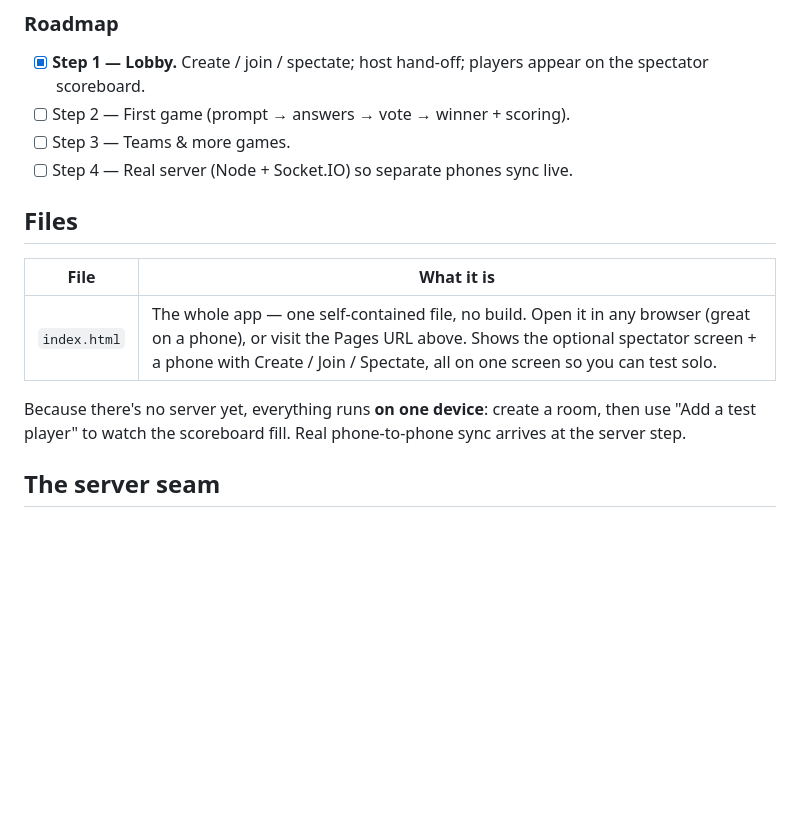
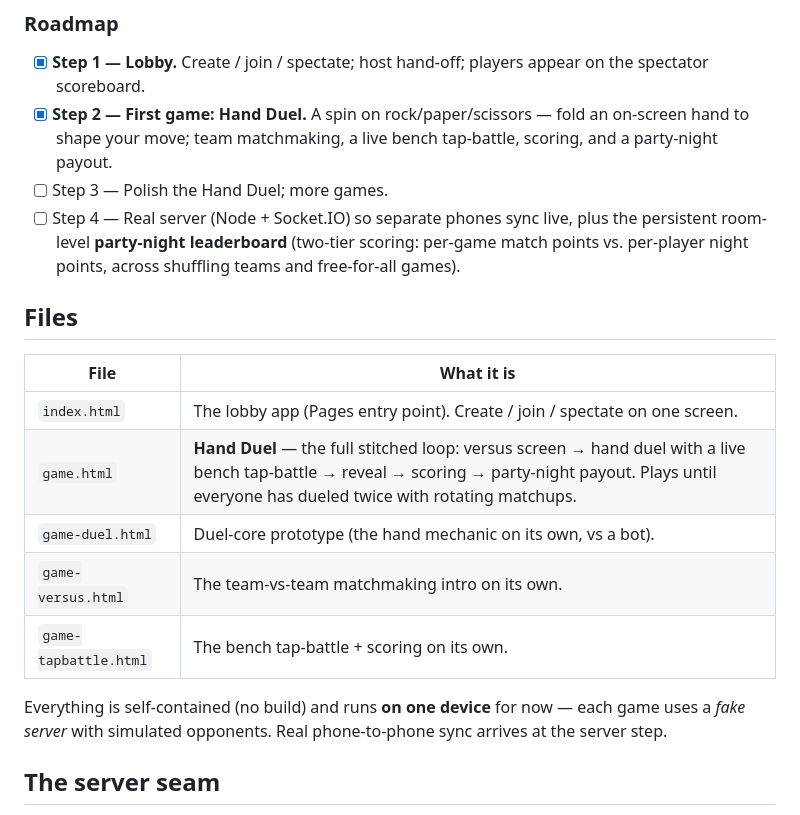
Before and after one commit to 9Average9/partygames, a Markdown page: README.md, the part around the change. GitHub-like rendering; blank space fills up the shorter version.

Commit message:
Update README for the Hand Duel game and two-tier scoring roadmap
Co-Authored-By: Claude Opus 4.8 <noreply@anthropic.com>
Claude-Session: https://claude.ai/code/session_015uQtaaFs2hnobLNMaQ19gN

```diff
--- a/README.md
+++ b/README.md
@@ -34,18 +34,27 @@ same seam at the end — no UI rewrite. See "The server seam" below.
 
 - [x] **Step 1 — Lobby.** Create / join / spectate; host hand-off; players
       appear on the spectator scoreboard.
-- [ ] Step 2 — First game (prompt → answers → vote → winner + scoring).
-- [ ] Step 3 — Teams & more games.
-- [ ] Step 4 — Real server (Node + Socket.IO) so separate phones sync live.
+- [x] **Step 2 — First game: Hand Duel.** A spin on rock/paper/scissors — fold
+      an on-screen hand to shape your move; team matchmaking, a live bench
+      tap-battle, scoring, and a party-night payout.
+- [ ] Step 3 — Polish the Hand Duel; more games.
+- [ ] Step 4 — Real server (Node + Socket.IO) so separate phones sync live,
+      plus the persistent room-level **party-night leaderboard** (two-tier
+      scoring: per-game match points vs. per-player night points, across
+      shuffling teams and free-for-all games).
 
 ## Files
 
 | File | What it is |
 |------|------------|
-| `index.html` | The whole app — one self-contained file, no build. Open it in any browser (great on a phone), or visit the Pages URL above. Shows the optional spectator screen + a phone with Create / Join / Spectate, all on one screen so you can test solo. |
+| `index.html` | The lobby app (Pages entry point). Create / join / spectate on one screen. |
+| `game.html` | **Hand Duel** — the full stitched loop: versus screen → hand duel with a live bench tap-battle → reveal → scoring → party-night payout. Plays until everyone has dueled twice with rotating matchups. |
+| `game-duel.html` | Duel-core prototype (the hand mechanic on its own, vs a bot). |
+| `game-versus.html` | The team-vs-team matchmaking intro on its own. |
+| `game-tapbattle.html` | The bench tap-battle + scoring on its own. |
 
-Because there's no server yet, everything runs **on one device**: create a room,
-then use "Add a test player" to watch the scoreboard fill. Real phone-to-phone
+Everything is self-contained (no build) and runs **on one device** for now —
+each game uses a *fake server* with simulated opponents. Real phone-to-phone
 sync arrives at the server step.
 
 ## The server seam
```
